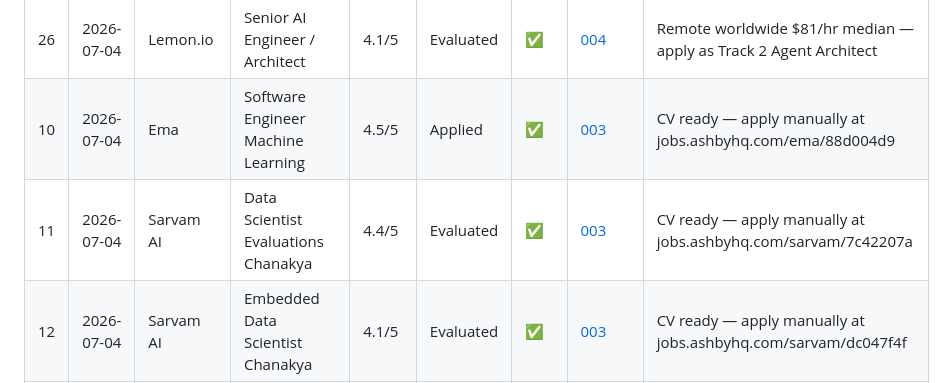
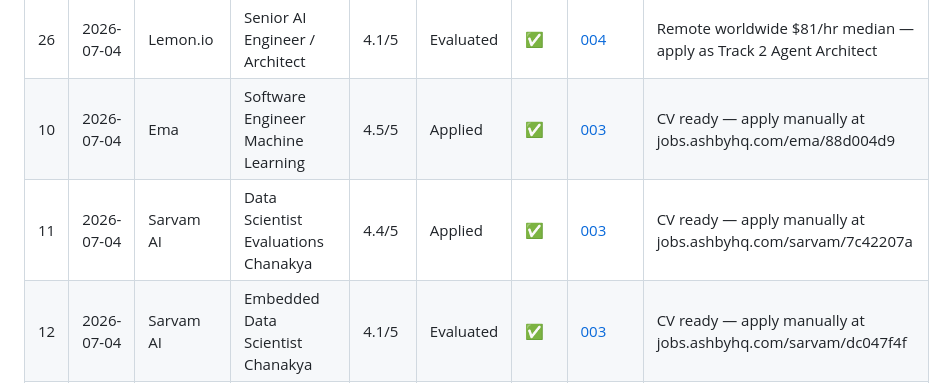
Before and after one commit to semil007/CareerOS, a Markdown page: data/applications.md, the part around the change. Drawn GitHub-style.

Commit message:
sync 2026-07-06 — final sync

```diff
--- a/data/applications.md
+++ b/data/applications.md
@@ -4,7 +4,7 @@
 |---|------|---------|------|-------|--------|-----|--------|-------|
 | 26 | 2026-07-04 | Lemon.io | Senior AI Engineer / Architect | 4.1/5 | Evaluated | ✅ | [004](../reports/004-lemon-io-2026-07-04.md) | Remote worldwide $81/hr median — apply as Track 2 Agent Architect |
 | 10 | 2026-07-04 | Ema | Software Engineer Machine Learning | 4.5/5 | Applied | ✅ | [003](../reports/003-pipeline-batch-2026-07-04.md) | CV ready — apply manually at jobs.ashbyhq.com/ema/88d004d9 |
-| 11 | 2026-07-04 | Sarvam AI | Data Scientist Evaluations Chanakya | 4.4/5 | Evaluated | ✅ | [003](../reports/003-pipeline-batch-2026-07-04.md) | CV ready — apply manually at jobs.ashbyhq.com/sarvam/7c42207a |
+| 11 | 2026-07-04 | Sarvam AI | Data Scientist Evaluations Chanakya | 4.4/5 | Applied | ✅ | [003](../reports/003-pipeline-batch-2026-07-04.md) | CV ready — apply manually at jobs.ashbyhq.com/sarvam/7c42207a |
 | 12 | 2026-07-04 | Sarvam AI | Embedded Data Scientist Chanakya | 4.1/5 | Evaluated | ✅ | [003](../reports/003-pipeline-batch-2026-07-04.md) | CV ready — apply manually at jobs.ashbyhq.com/sarvam/dc047f4f |
 | 13 | 2026-07-04 | Sarvam AI | Performance Engineer On-Device Inference | 3.8/5 | Evaluated | ❌ | [003](../reports/003-pipeline-batch-2026-07-04.md) | Stretch — server TensorRT yes on-device NPU no |
 | 14 | 2026-07-04 | Sarvam AI | Architect On-Device Inference | 2.5/5 | SKIP | ❌ | [003](../reports/003-pipeline-batch-2026-07-04.md) | 8+YOE OEM kernel work too senior |
```
